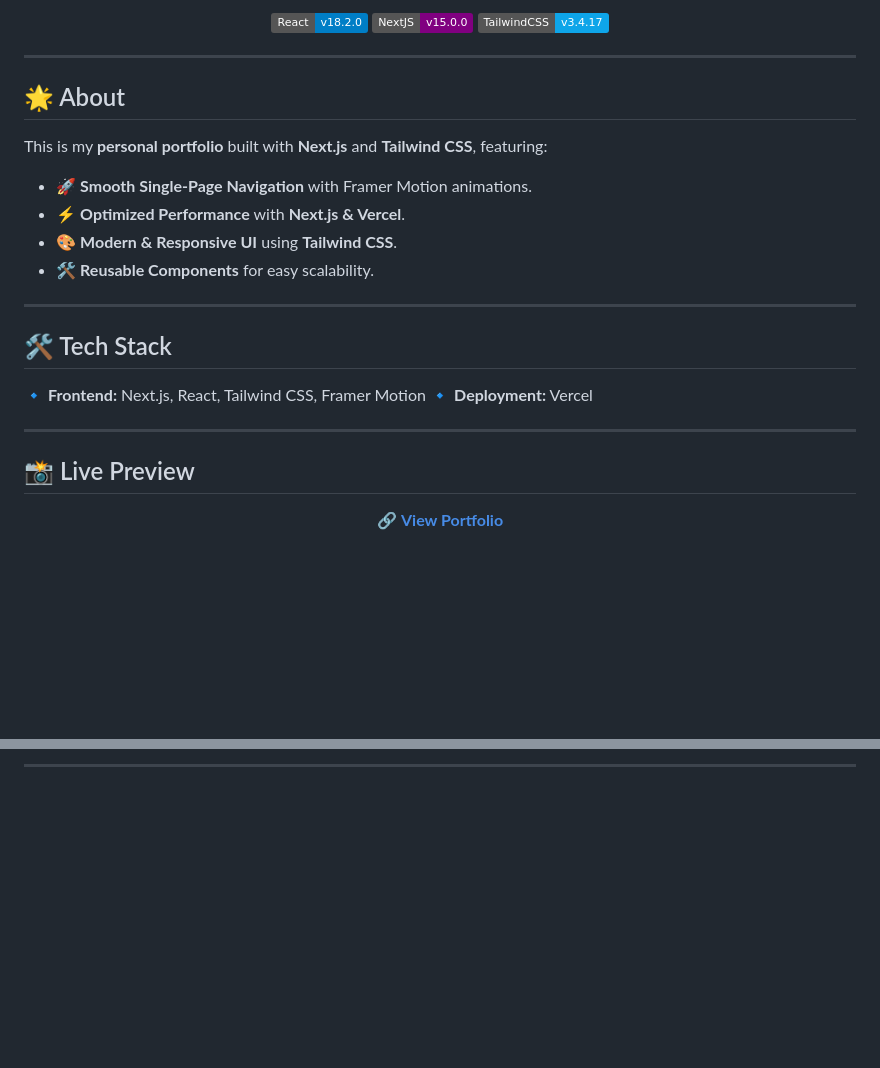
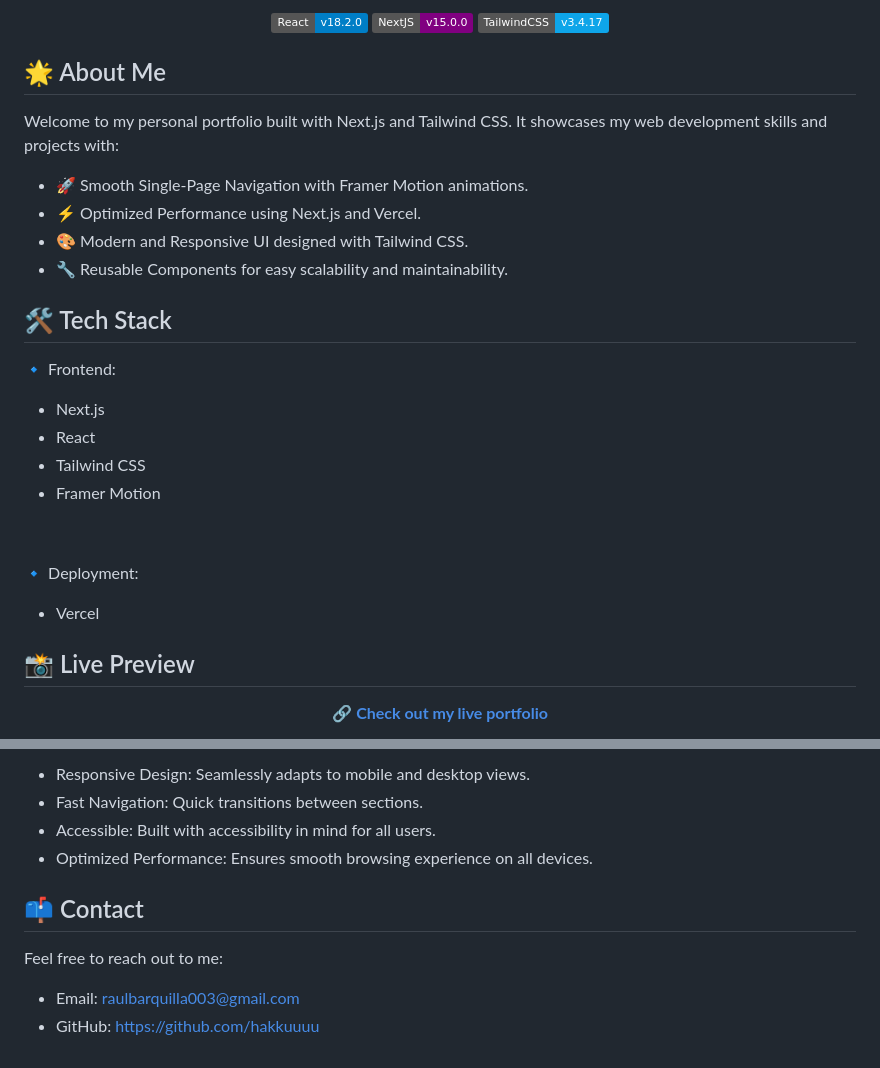
Before and after one commit to hakkuuuu/raulbarquilla-portfolio, a Markdown page: README.md, 2 parts joined by grey strips. GitHub-like rendering; badges without logos; blank space fills up the shorter version.

Commit message:
major ui makeover

```diff
--- a/README.md
+++ b/README.md
@@ -2,32 +2,37 @@
 
 <p align="center">
-  <img src="https://img.shields.io/badge/React-v18.2.0-blue" alt="React">
-  <img src="https://img.shields.io/badge/NextJS-v15.0.0-purple" alt="NextJS">
-  <img src="https://img.shields.io/badge/TailwindCSS-v3.4.17-0ea5e9" alt="TailwindCSS">
-</p>
+<img src="https://img.shields.io/badge/React-v18.2.0-blue" alt="React">
+<img src="https://img.shields.io/badge/NextJS-v15.0.0-purple" alt="NextJS">
+<img src="https://img.shields.io/badge/TailwindCSS-v3.4.17-0ea5e9" alt="TailwindCSS"> </p>
 
----
+## 🌟 About Me
 
-## 🌟 About
+Welcome to my personal portfolio built with Next.js and Tailwind CSS. It showcases my web development skills and projects with:
 
-This is my **personal portfolio** built with **Next.js** and **Tailwind CSS**, featuring:
-
-- 🚀 **Smooth Single-Page Navigation** with Framer Motion animations.
-- ⚡ **Optimized Performance** with **Next.js & Vercel**.
-- 🎨 **Modern & Responsive UI** using **Tailwind CSS**.
-- 🛠 **Reusable Components** for easy scalability.
-
----
+- 🚀 Smooth Single-Page Navigation with Framer Motion animations.
+- ⚡ Optimized Performance using Next.js and Vercel.
+- 🎨 Modern and Responsive UI designed with Tailwind CSS.
+- 🔧 Reusable Components for easy scalability and maintainability.
 
 ## 🛠 Tech Stack
 
-🔹 **Frontend:** Next.js, React, Tailwind CSS, Framer Motion
-🔹 **Deployment:** Vercel
+🔹 Frontend:
+<br></br>
 
----
+- Next.js
+- React
+- Tailwind CSS
+- Framer Motion
+
+<br></br>
+
+🔹 Deployment:
+<br></br>
+
+- Vercel
 
 ## 📸 Live Preview
 
 <p align="center">
-  🔗 <strong><a href="https://raulbarquilla-portfolio.vercel.app/">View Portfolio</a></strong>
+  🔗 <strong><a href="https://raulbarquilla-portfolio.vercel.app/">Check out my live portfolio</a></strong>
 </p>
@@ -38,2 +42,12 @@ This is my **personal portfolio** built with **Next.js** and **Tailwind CSS**, f
 
----
+- Responsive Design: Seamlessly adapts to mobile and desktop views.
+- Fast Navigation: Quick transitions between sections.
+- Accessible: Built with accessibility in mind for all users.
+- Optimized Performance: Ensures smooth browsing experience on all devices.
+
+## 📫 Contact
+
+Feel free to reach out to me:
+
+- Email: raulbarquilla003@gmail.com
+- GitHub: https://github.com/hakkuuuu
```
Also changed, not shown: other parts of README.md (+3 -4 lines), public/image.png (added), 3 other files.
